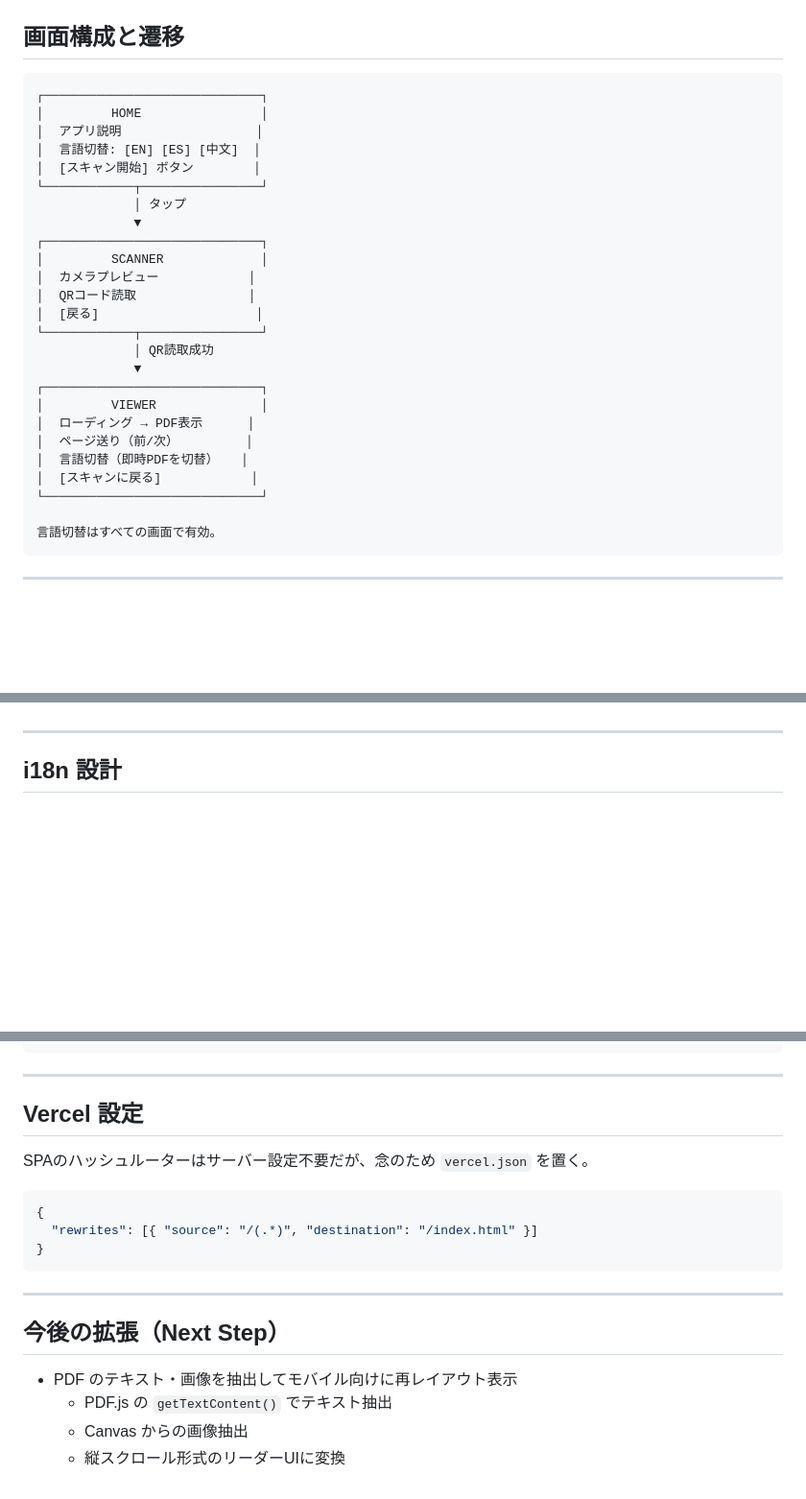
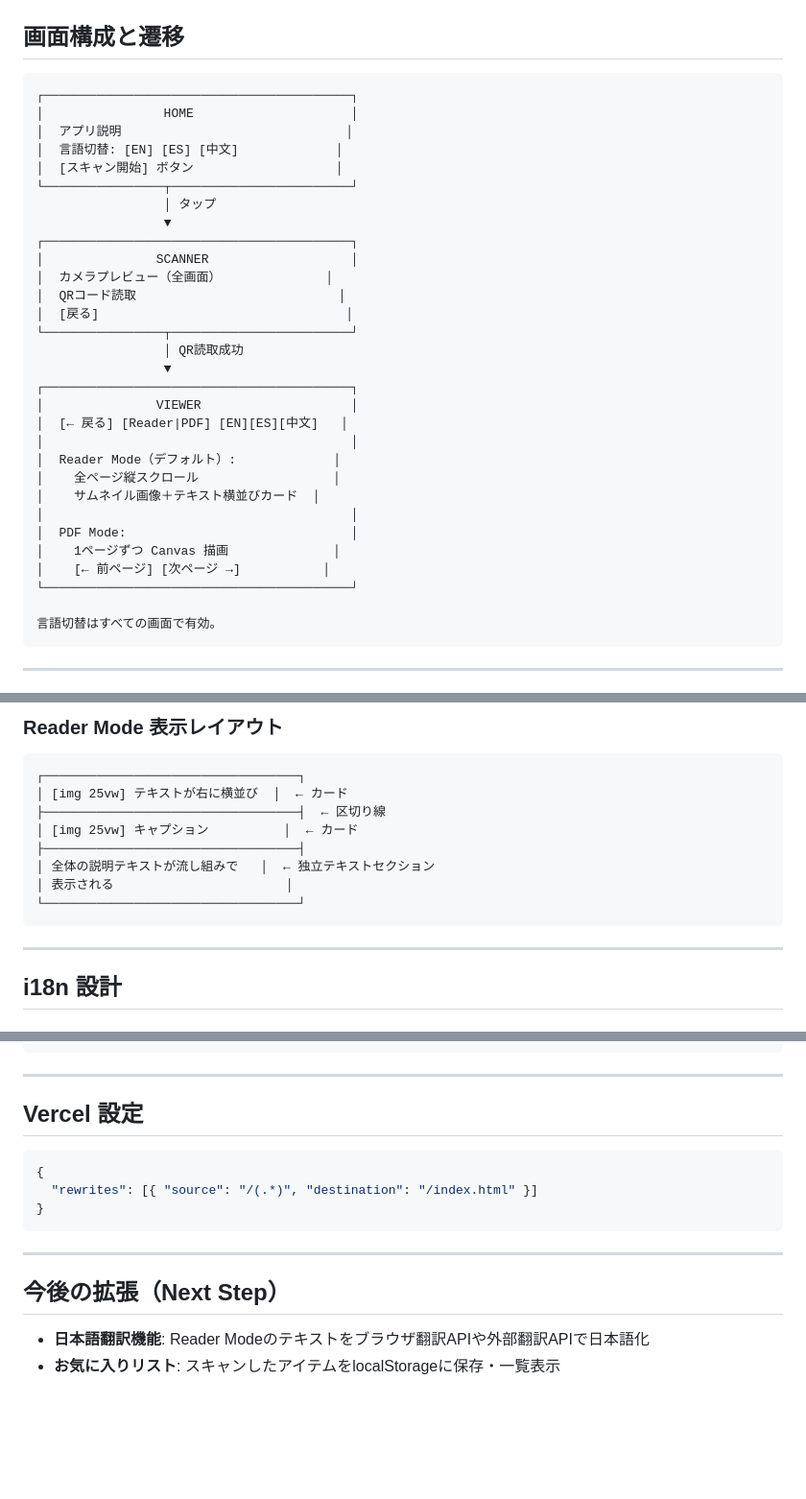
Before and after one commit to quwaji/mnaahp-mc, a Markdown page: docs/design.md, 3 parts joined by grey strips. Shown at 96% size. Drawn GitHub-style; blank space fills up the shorter version.

````diff
--- a/docs/design.md
+++ b/docs/design.md
@@ -59,29 +56,34 @@ mnaahp-mc/
 ## 画面構成と遷移
 
 ```
-┌─────────────────────────────┐
-│         HOME                │
-│  アプリ説明                  │
-│  言語切替: [EN] [ES] [中文]  │
-│  [スキャン開始] ボタン        │
-└────────────┬────────────────┘
-             │ タップ
-             ▼
-┌─────────────────────────────┐
-│         SCANNER             │
-│  カメラプレビュー            │
-│  QRコード読取               │
-│  [戻る]                     │
-└────────────┬────────────────┘
-             │ QR読取成功
-             ▼
-┌─────────────────────────────┐
-│         VIEWER              │
-│  ローディング → PDF表示      │
-│  ページ送り（前/次）         │
-│  言語切替（即時PDFを切替）   │
-│  [スキャンに戻る]            │
-└─────────────────────────────┘
+┌─────────────────────────────────────────┐
+│                HOME                     │
+│  アプリ説明                              │
+│  言語切替: [EN] [ES] [中文]             │
+│  [スキャン開始] ボタン                   │
+└────────────────┬────────────────────────┘
+                 │ タップ
+                 ▼
+┌─────────────────────────────────────────┐
+│               SCANNER                   │
+│  カメラプレビュー（全画面）              │
+│  QRコード読取                           │
+│  [戻る]                                 │
+└────────────────┬────────────────────────┘
+                 │ QR読取成功
+                 ▼
+┌─────────────────────────────────────────┐
+│               VIEWER                    │
+│  [← 戻る] [Reader|PDF] [EN][ES][中文]   │
+│                                         │
+│  Reader Mode（デフォルト）:             │
+│    全ページ縦スクロール                  │
+│    サムネイル画像＋テキスト横並びカード  │
+│                                         │
+│  PDF Mode:                              │
+│    1ページずつ Canvas 描画              │
+│    [← 前ページ] [次ページ →]           │
+└─────────────────────────────────────────┘
 
 言語切替はすべての画面で有効。
 ```
@@ -140,3 +176,15 @@ QRコードはPDFに直接リンクせず、言語選択HTMLページにリン
+### Reader Mode 表示レイアウト
+
+```
+┌──────────────────────────────────┐
+│ [img 25vw] テキストが右に横並び  │  ← カード
+├──────────────────────────────────┤  ← 区切り線
+│ [img 25vw] キャプション          │  ← カード
+├──────────────────────────────────┤
+│ 全体の説明テキストが流し組みで   │  ← 独立テキストセクション
+│ 表示される                       │
+└──────────────────────────────────┘
+```
 
 ---
 
@@ -228,8 +275,6 @@ sessionStorage（セッション中）
 
 ## Vercel 設定
 
-SPAのハッシュルーターはサーバー設定不要だが、念のため `vercel.json` を置く。
-
 ```json
 {
   "rewrites": [{ "source": "/(.*)", "destination": "/index.html" }]
@@ -240,7 +285,5 @@ SPAのハッシュルーターはサーバー設定不要だが、念のため `
 
 ## 今後の拡張（Next Step）
 
-- PDF のテキスト・画像を抽出してモバイル向けに再レイアウト表示
-  - PDF.js の `getTextContent()` でテキスト抽出
-  - Canvas からの画像抽出
-  - 縦スクロール形式のリーダーUIに変換
+- **日本語翻訳機能**: Reader Modeのテキストをブラウザ翻訳APIや外部翻訳APIで日本語化
+- **お気に入りリスト**: スキャンしたアイテムをlocalStorageに保存・一覧表示
````
Also changed, not shown: other parts of docs/design.md (+59 -29 lines).
